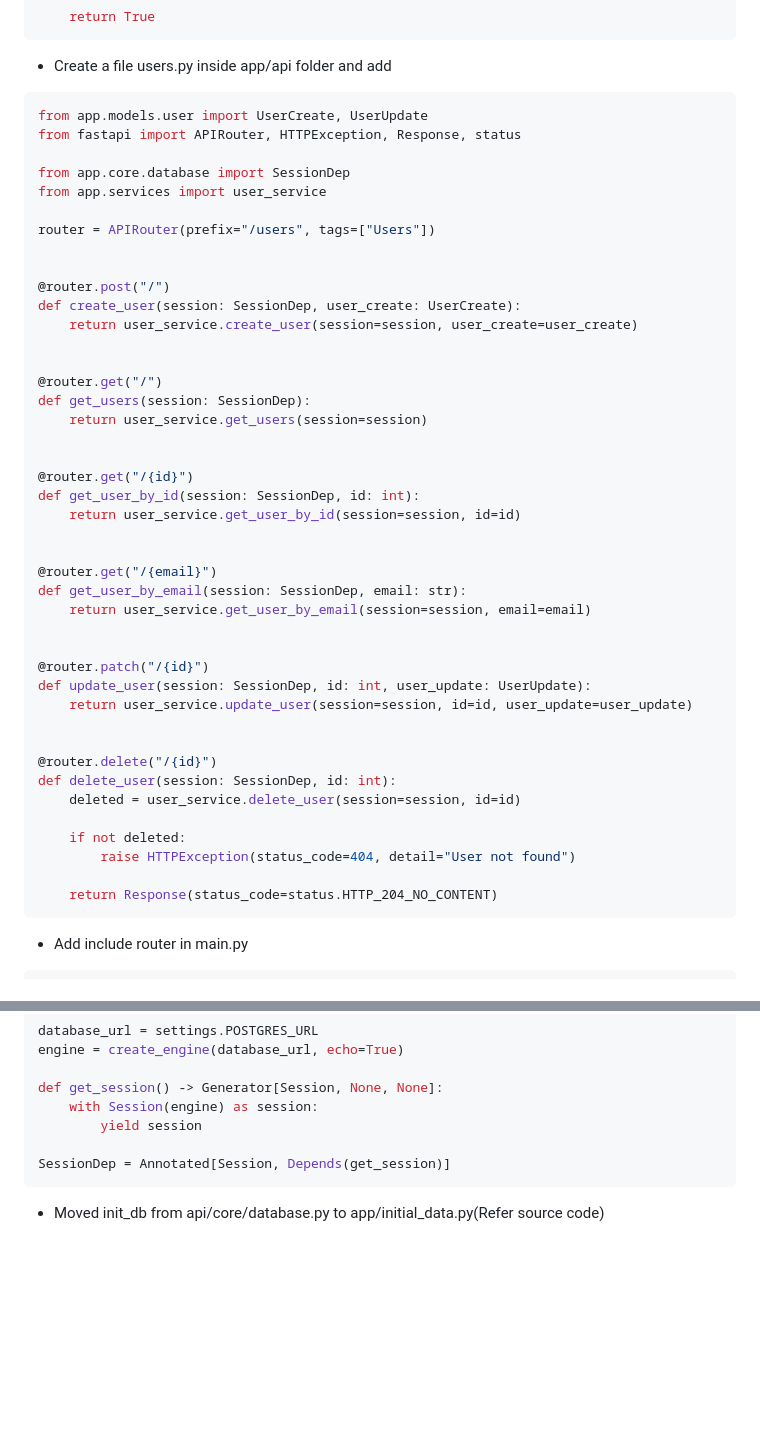
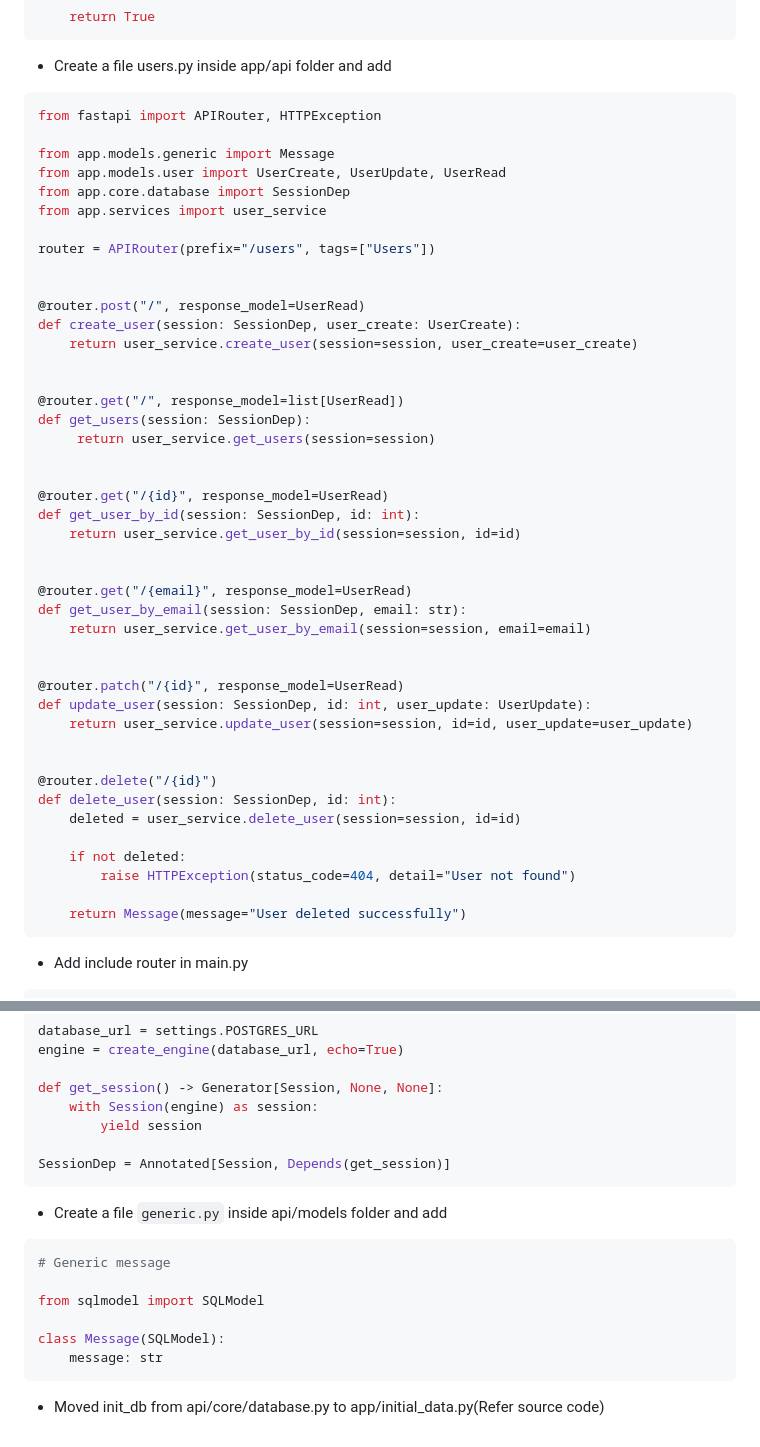
Before and after one commit to mobitrendz/fastapi-backend-template, a Markdown page: README.md, 2 parts joined by grey strips. Rendered like a GitHub page; blank space fills up the shorter version.

````diff
--- a/README.md
+++ b/README.md
@@ -696,36 +696,37 @@ def delete_user(*, session: Session, id:int) -> bool:
 - Create a file users.py inside app/api folder and add
 
 ```bash
-from app.models.user import UserCreate, UserUpdate
-from fastapi import APIRouter, HTTPException, Response, status
+from fastapi import APIRouter, HTTPException
 
+from app.models.generic import Message
+from app.models.user import UserCreate, UserUpdate, UserRead
 from app.core.database import SessionDep
 from app.services import user_service
 
 router = APIRouter(prefix="/users", tags=["Users"])
 
 
-@router.post("/")
+@router.post("/", response_model=UserRead)
 def create_user(session: SessionDep, user_create: UserCreate):
     return user_service.create_user(session=session, user_create=user_create)
 
 
-@router.get("/")
+@router.get("/", response_model=list[UserRead])
 def get_users(session: SessionDep):
-    return user_service.get_users(session=session)
+     return user_service.get_users(session=session)
 
 
-@router.get("/{id}")
+@router.get("/{id}", response_model=UserRead)
 def get_user_by_id(session: SessionDep, id: int):
     return user_service.get_user_by_id(session=session, id=id)
 
 
-@router.get("/{email}")
+@router.get("/{email}", response_model=UserRead)
 def get_user_by_email(session: SessionDep, email: str):
     return user_service.get_user_by_email(session=session, email=email)
 
 
-@router.patch("/{id}")
+@router.patch("/{id}", response_model=UserRead)
 def update_user(session: SessionDep, id: int, user_update: UserUpdate):
     return user_service.update_user(session=session, id=id, user_update=user_update)
 
@@ -737,7 +738,7 @@ def delete_user(session: SessionDep, id: int):
     if not deleted:
         raise HTTPException(status_code=404, detail="User not found")
 
-    return Response(status_code=status.HTTP_204_NO_CONTENT)
+    return Message(message="User deleted successfully")
 ```
 
 - Add include router in main.py
@@ -769,4 +770,15 @@ def get_session() -> Generator[Session, None, None]:
 SessionDep = Annotated[Session, Depends(get_session)]
 ```
 
+- Create a file `generic.py` inside api/models folder and add
+
+```bash
+# Generic message
+
+from sqlmodel import SQLModel
+
+class Message(SQLModel):
+    message: str
+```
+
 - Moved init_db from api/core/database.py to app/initial_data.py(Refer source code)
````
